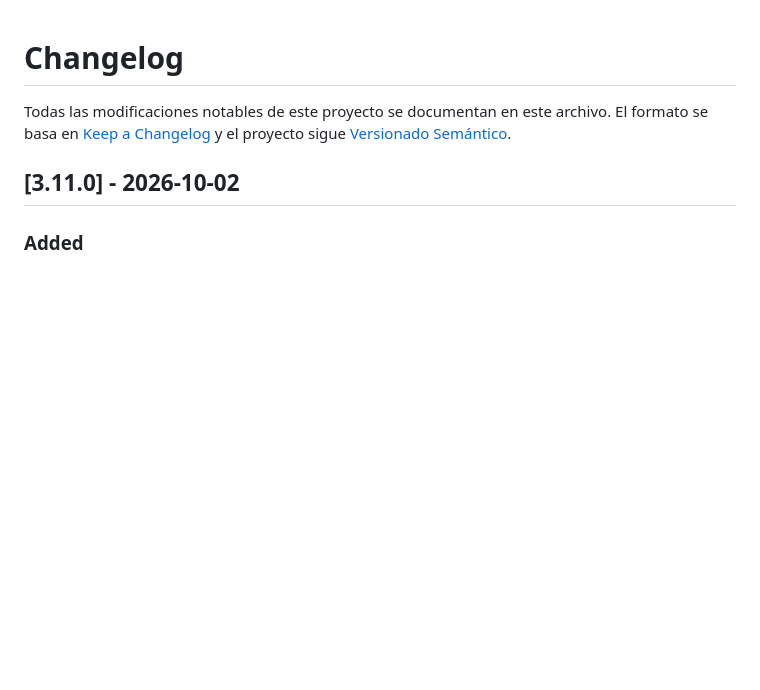
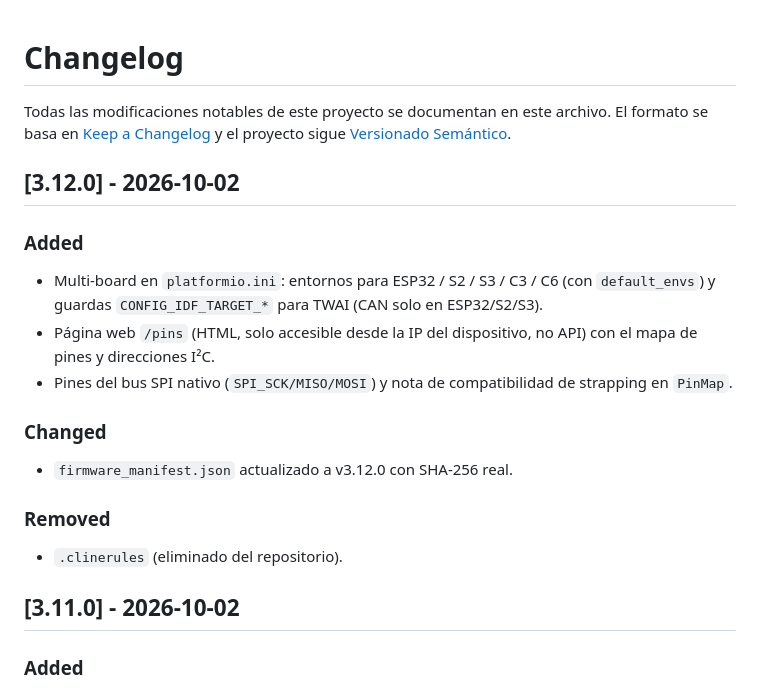
Before and after one commit to AlessandroKlein/Invernadero, a Markdown page: CHANGELOG.md, the part around the change. GitHub-like rendering; blank space fills up the shorter version.

Commit message:
docs: update CHANGELOG for v3.12.0

```diff
--- a/CHANGELOG.md
+++ b/CHANGELOG.md
@@ -3,6 +3,23 @@
 Todas las modificaciones notables de este proyecto se documentan en este archivo.
 El formato se basa en [Keep a Changelog](https://keepachangelog.com/es/1.1.0/)
 y el proyecto sigue [Versionado Semántico](https://semver.org/lang/es/).
+
+## [3.12.0] - 2026-10-02
+
+### Added
+- Multi-board en `platformio.ini`: entornos para ESP32 / S2 / S3 / C3 / C6 (con
+  `default_envs`) y guardas `CONFIG_IDF_TARGET_*` para TWAI (CAN solo en
+  ESP32/S2/S3).
+- Página web `/pins` (HTML, solo accesible desde la IP del dispositivo, no API)
+  con el mapa de pines y direcciones I²C.
+- Pines del bus SPI nativo (`SPI_SCK/MISO/MOSI`) y nota de compatibilidad de
+  strapping en `PinMap`.
+
+### Changed
+- `firmware_manifest.json` actualizado a v3.12.0 con SHA-256 real.
+
+### Removed
+- `.clinerules` (eliminado del repositorio).
 
 ## [3.11.0] - 2026-10-02
 
```
